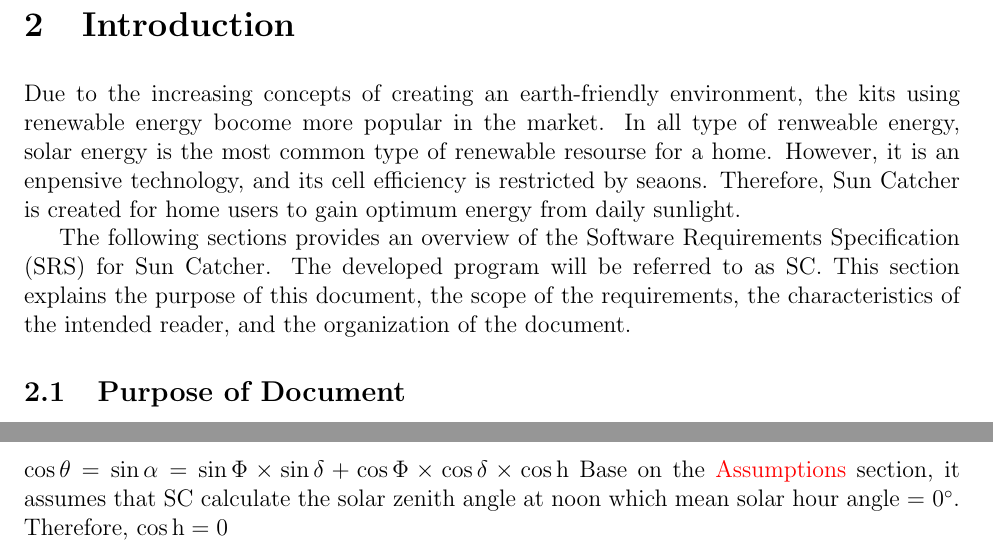
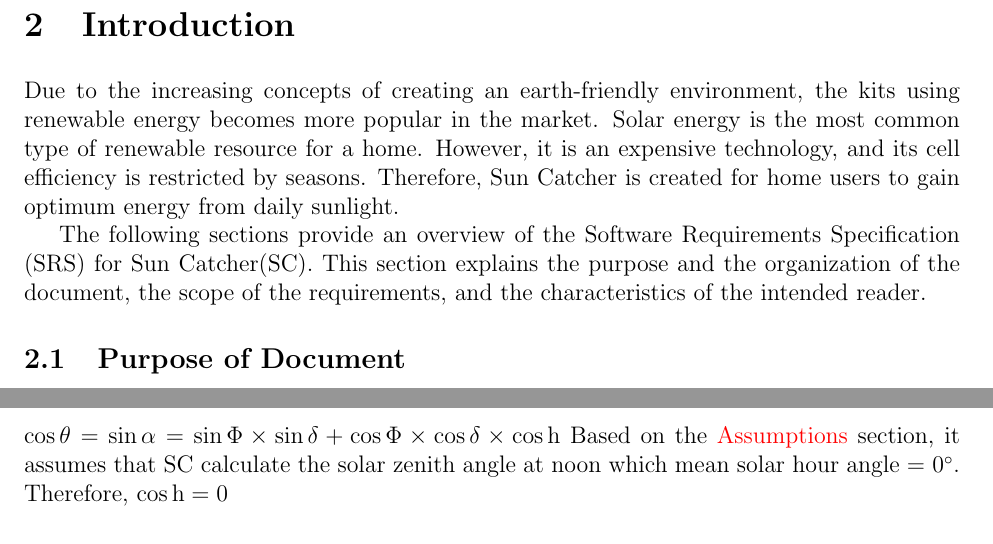
Before and after one commit to sharyuwu/optimum-tilt-of-solar-panels, a LaTeX document (docs/SRS/SRS.tex): two parts of pages 6 and 14 of 23, joined at a grey line, cut so that both start at the same text. Compiled offline with pdfLaTeX.

Commit message:
correct spelling mistake and make the intro content more concise.

```diff
--- a/docs/SRS/SRS.tex
+++ b/docs/SRS/SRS.tex
@@ -283,11 +283,10 @@ $\text{date}$ & \si[per-mode=symbol] {\text{-}} & is a sequence of dates from th
 
 \medskip
 
-Due to the increasing concepts of creating an earth-friendly environment, the kits using renewable energy bocome more popular in the market. In all type of renweable energy, solar energy is the most common type of renewable resourse for a home. However, it is an enpensive technology, and its cell efficiency is restricted by seaons. Therefore, Sun Catcher is created for home users to gain optimum energy from daily sunlight.
+Due to the increasing concepts of creating an earth-friendly environment, the kits using renewable energy becomes more popular in the market. Solar energy is the most common type of renewable resource for a home. However, it is an expensive technology, and its cell efficiency is restricted by seasons. Therefore, Sun Catcher is created for home users to gain optimum energy from daily sunlight.
 
 
-The following sections provides an overview of the Software Requirements Specification
-(SRS) for Sun Catcher. The developed program will be referred to as SC. This section explains the purpose of this document, the scope of the requirements, the characteristics of the intended reader, and the organization of the document.
+The following sections provide an overview of the Software Requirements Specification (SRS) for Sun Catcher(SC). This section explains the purpose and the organization of the document, the scope of the requirements, and the characteristics of the intended reader.
 
 
 \iffalse\plt{The introduction section is written to introduce the problem.  It starts
@@ -795,7 +794,7 @@ Base on the Level 1 celestial mechanics, the solar zenith angle
 is equal to 90$^\circ$ - the solar elevation angle\\
 			which can write as\\
 $\cos{\theta} = \sin{\alpha} = \sin{\Phi} \times \sin{\delta} + \cos{\Phi} \times \cos{\delta} \times \cos{\text{h}}$
-			Base on the \nameref{sec_assumpt} section, it assumes that SC calculate the solar zenith
+			Based on the \nameref{sec_assumpt} section, it assumes that SC calculate the solar zenith
 angle at noon which mean solar hour angle = 0$^\circ$.\\
 			Therefore, $\cos{\text{h}} = 0$\\
 				Rewrite the equation as,\\
```
Also changed, not shown: docs/SRS/SRS.pdf, docs/SRS/SRS.tex (6 more changed lines).
